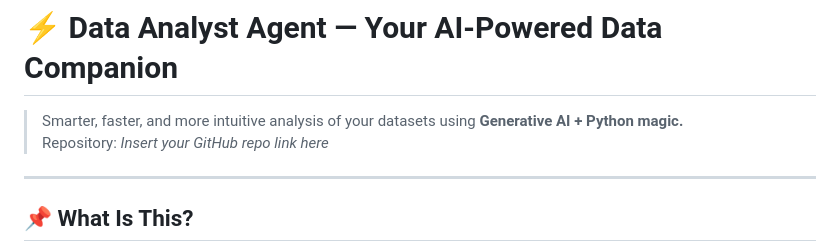
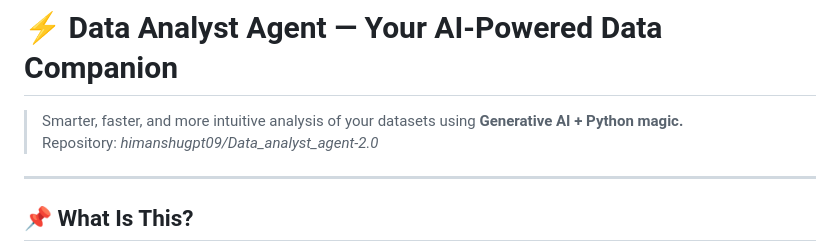
Before and after one commit to himanshugpt09/Data_analyst_agent-2.0, a Markdown page: README.md, the part around the change. Drawn GitHub-style.

```diff
--- a/README.md
+++ b/README.md
@@ -1,6 +1,6 @@
 # ⚡ Data Analyst Agent — Your AI-Powered Data Companion
 > Smarter, faster, and more intuitive analysis of your datasets using **Generative AI + Python magic.**
-> Repository: *Insert your GitHub repo link here*
+> Repository: *himanshugpt09/Data_analyst_agent-2.0*
 
 ---
 
```
